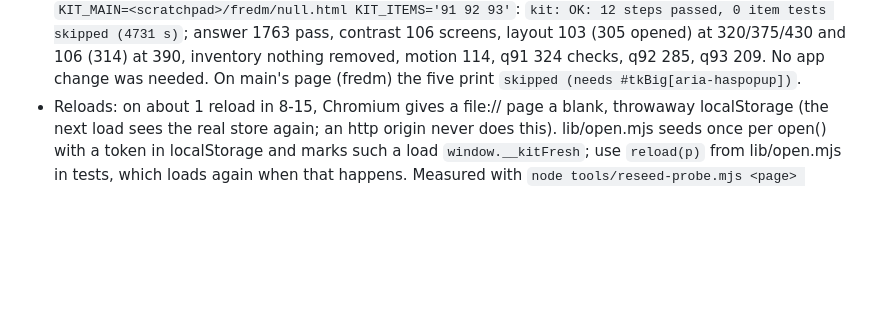
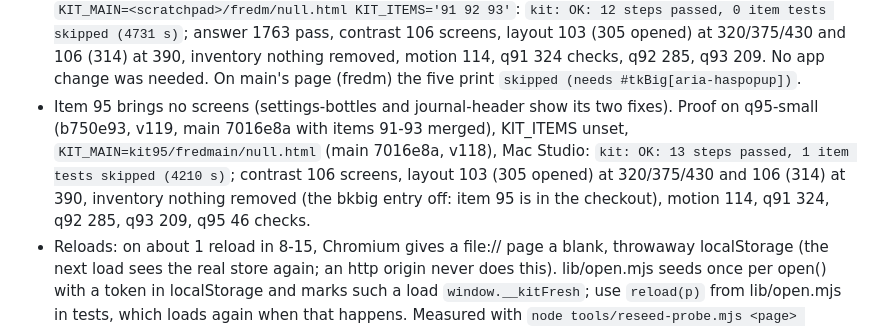
Before and after one commit to marksmccabe-ctrl/fuel, a Markdown page: RESUME.md, the part around the change. Rendered like a GitHub page; blank space fills up the shorter version.

```diff
--- a/RESUME.md
+++ b/RESUME.md
@@ -117,6 +117,10 @@ commands use `perl tools/timeout.pl <s> node ...`. 10 cores: two reviews or a re
   (4731 s)`; answer 1763 pass, contrast 106 screens, layout 103 (305 opened) at 320/375/430 and 106 (314) at 390, inventory nothing
   removed, motion 114, q91 324 checks, q92 285, q93 209. No app change was needed. On main's page (fredm) the five print
   `skipped (needs #tkBig[aria-haspopup])`.
+- Item 95 brings no screens (settings-bottles and journal-header show its two fixes). Proof on q95-small (b750e93, v119, main 7016e8a
+  with items 91-93 merged), KIT_ITEMS unset, `KIT_MAIN=kit95/fredmain/null.html` (main 7016e8a, v118), Mac Studio: `kit: OK: 13
+  steps passed, 1 item tests skipped (4210 s)`; contrast 106 screens, layout 103 (305 opened) at 320/375/430 and 106 (314) at 390,
+  inventory nothing removed (the bkbig entry off: item 95 is in the checkout), motion 114, q91 324, q92 285, q93 209, q95 46 checks.
 - Reloads: on about 1 reload in 8-15, Chromium gives a file:// page a blank, throwaway localStorage (the next load sees the real
   store again; an http origin never does this). lib/open.mjs seeds once per open() with a token in localStorage and marks such a load
   `window.__kitFresh`; use `reload(p)` from lib/open.mjs in tests, which loads again when that happens. Measured with
```
Also changed, not shown: DECISIONS.md (+6 -0 lines), HANDOFF.md (+2 -0 lines).
